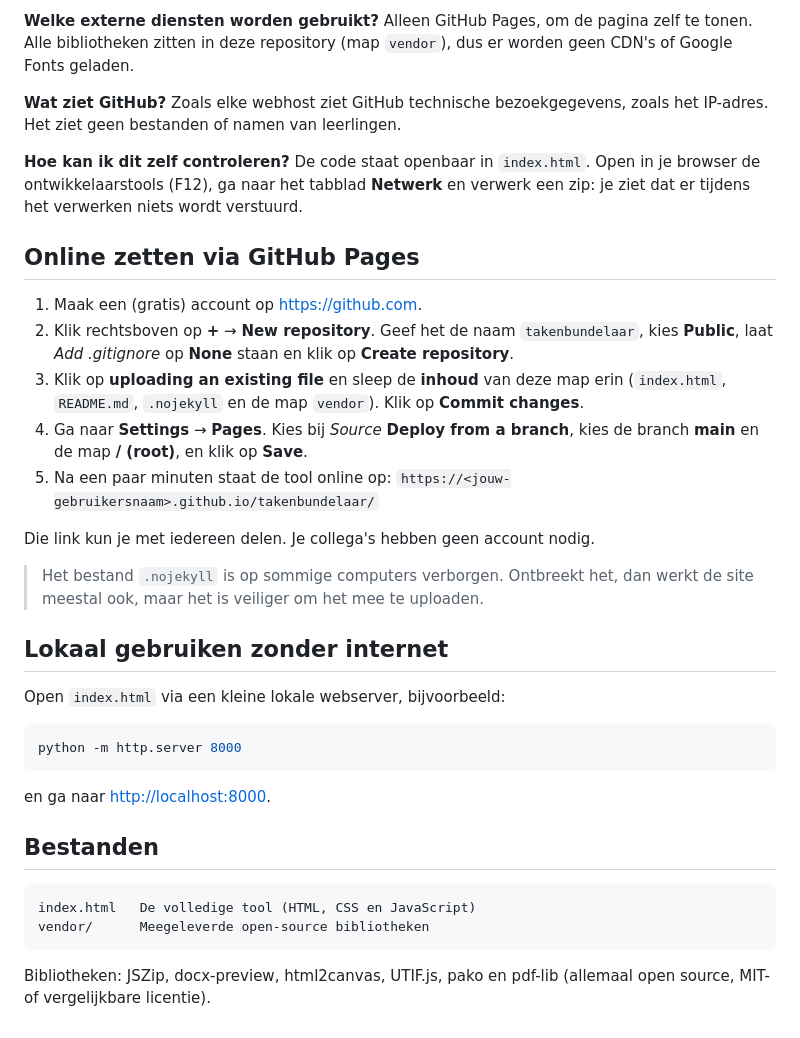
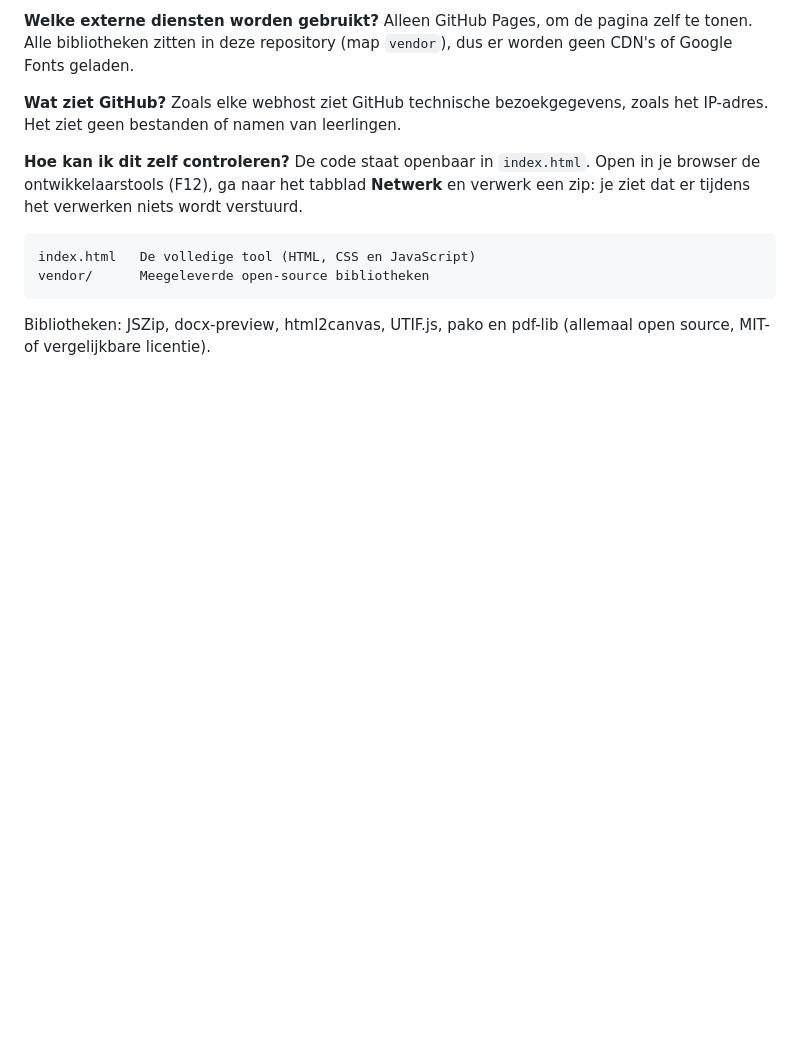
Before and after one commit to NathalieSJ/Printklaar, a Markdown page: README.md, the part around the change. GitHub-like rendering; blank space fills up the shorter version.

````diff
--- a/README.md
+++ b/README.md
@@ -60,30 +60,7 @@ Zoals elke webhost ziet GitHub technische bezoekgegevens, zoals het IP-adres. He
 **Hoe kan ik dit zelf controleren?**
 De code staat openbaar in `index.html`. Open in je browser de ontwikkelaarstools (F12), ga naar het tabblad **Netwerk** en verwerk een zip: je ziet dat er tijdens het verwerken niets wordt verstuurd.
 
-## Online zetten via GitHub Pages
 
-1. Maak een (gratis) account op <https://github.com>.
-2. Klik rechtsboven op **+** → **New repository**. Geef het de naam `takenbundelaar`, kies **Public**, laat *Add .gitignore* op **None** staan en klik op **Create repository**.
-3. Klik op **uploading an existing file** en sleep de **inhoud** van deze map erin (`index.html`, `README.md`, `.nojekyll` en de map `vendor`). Klik op **Commit changes**.
-4. Ga naar **Settings** → **Pages**. Kies bij *Source* **Deploy from a branch**, kies de branch **main** en de map **/ (root)**, en klik op **Save**.
-5. Na een paar minuten staat de tool online op:
-   `https://<jouw-gebruikersnaam>.github.io/takenbundelaar/`
-
-Die link kun je met iedereen delen. Je collega's hebben geen account nodig.
-
-> Het bestand `.nojekyll` is op sommige computers verborgen. Ontbreekt het, dan werkt de site meestal ook, maar het is veiliger om het mee te uploaden.
-
-## Lokaal gebruiken zonder internet
-
-Open `index.html` via een kleine lokale webserver, bijvoorbeeld:
-
-```bash
-python -m http.server 8000
-```
-
-en ga naar <http://localhost:8000>.
-
-## Bestanden
 
 ```
 index.html   De volledige tool (HTML, CSS en JavaScript)
````
